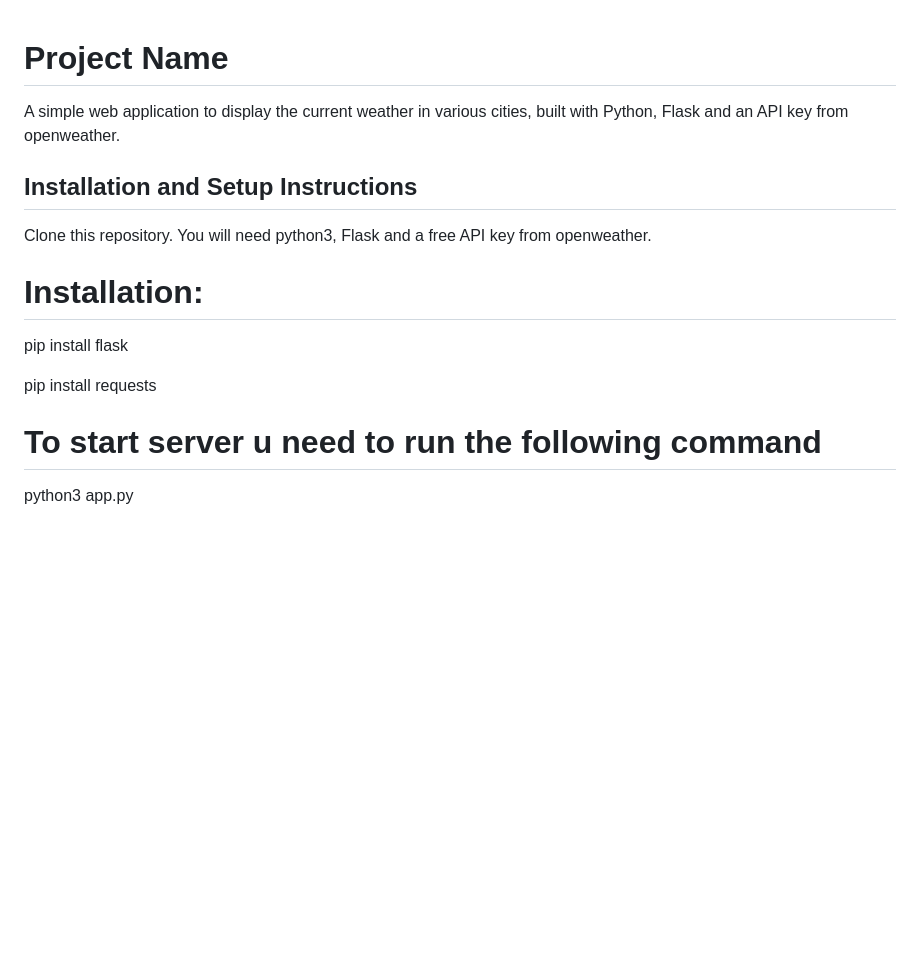
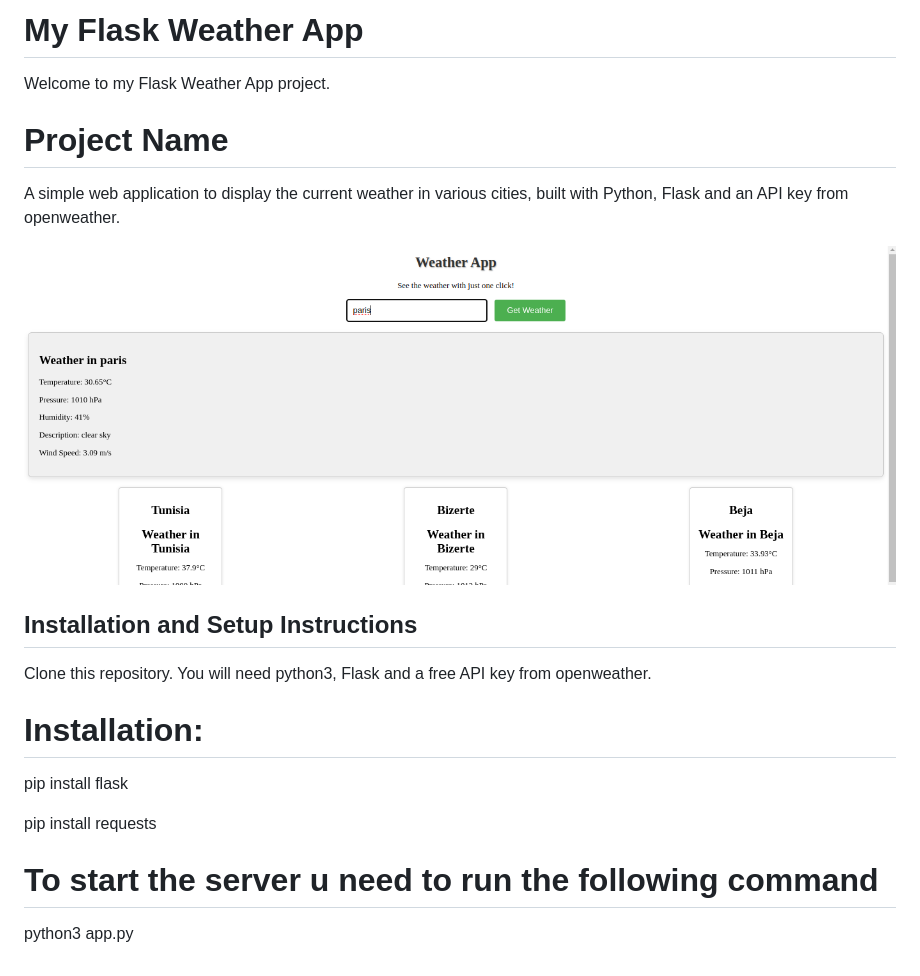
Before and after one commit to Ilefrajhi/weather-app, a Markdown page: README.md, the part around the change. GitHub-like rendering; pictures changed too: static/images/image.png (added); blank space fills up the shorter version.

Commit message:
Update README, add images, and modify scripts and styles

```diff
--- a/README.md
+++ b/README.md
@@ -1,7 +1,13 @@
+# My Flask Weather App
+
+Welcome to my Flask Weather App project.
+
 
 # Project Name
 
 A simple web application to display the current weather in various cities, built with Python, Flask and an API key from openweather.
+
+![Example Image](/static/images/image.png)
 
 ## Installation and Setup Instructions
 Clone this repository. You will need python3, Flask and a free API key from openweather.
@@ -12,6 +18,6 @@ pip install flask
 
 pip install requests
 
-# To start server u need to run the following command
+# To start the server u need to run the following command
 
 python3 app.py
```
Also changed, not shown: image-1.png (added), image.png (added), 3 other files.
